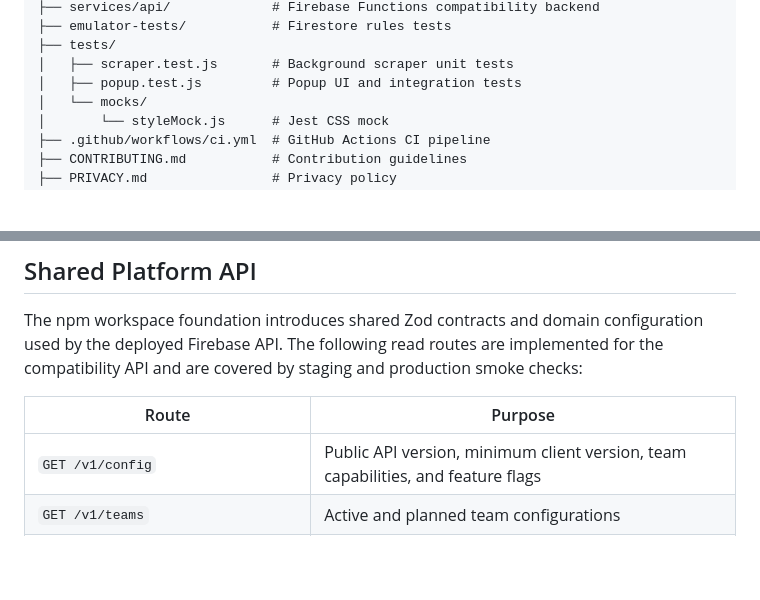
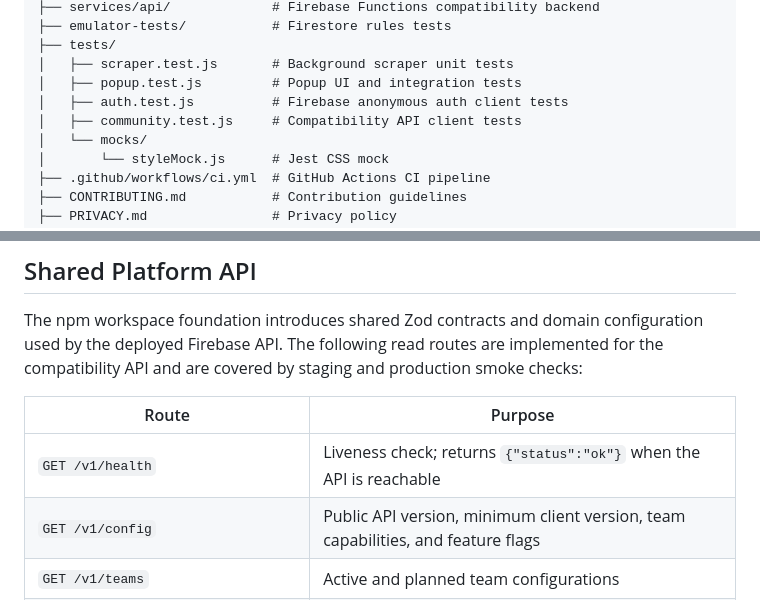
Before and after one commit to Tony5897/timbers-chrome-ext, a Markdown page: README.md, 2 parts joined by grey strips. Rendered like a GitHub page; blank space fills up the shorter version.

```diff
--- a/README.md
+++ b/README.md
@@ -166,6 +172,8 @@ timbers-chrome-ext/
 ├── tests/
 │   ├── scraper.test.js       # Background scraper unit tests
 │   ├── popup.test.js         # Popup UI and integration tests
+│   ├── auth.test.js          # Firebase anonymous auth client tests
+│   ├── community.test.js     # Compatibility API client tests
 │   └── mocks/
 │       └── styleMock.js      # Jest CSS mock
 ├── .github/workflows/ci.yml  # GitHub Actions CI pipeline
@@ -214,6 +222,7 @@ The npm workspace foundation introduces shared Zod contracts and domain configur
 
 | Route | Purpose |
 |---|---|
+| `GET /v1/health` | Liveness check; returns `{"status":"ok"}` when the API is reachable |
 | `GET /v1/config` | Public API version, minimum client version, team capabilities, and feature flags |
 | `GET /v1/teams` | Active and planned team configurations |
 | `GET /v1/teams/{teamId}` | One team configuration and capability document |
```
Also changed, not shown: other parts of README.md (+8 -2 lines).
